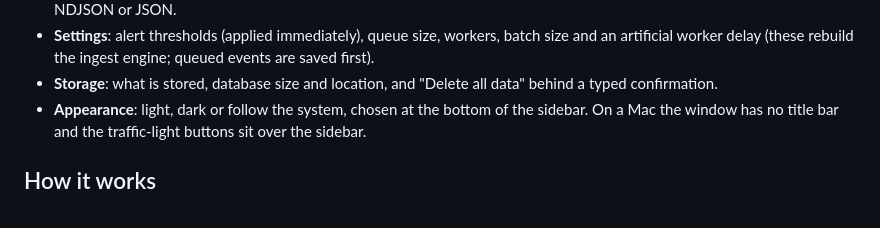
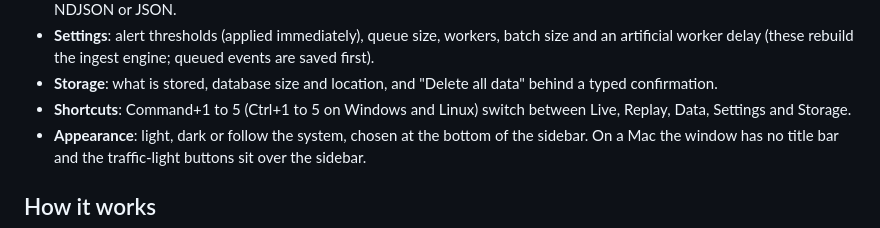
Before and after one commit to 7AZEM7assan/signal-lab, a Markdown page: desktop/README.md, the part around the change. Rendered like a GitHub page.

```diff
--- a/desktop/README.md
+++ b/desktop/README.md
@@ -59,6 +59,8 @@ except a replay that you aim at a service of your own (see below).
   artificial worker delay (these rebuild the ingest engine; queued events are saved first).
 - **Storage**: what is stored, database size and location, and "Delete all data" behind a typed
   confirmation.
+- **Shortcuts**: Command+1 to 5 (Ctrl+1 to 5 on Windows and Linux) switch between Live, Replay, Data,
+  Settings and Storage.
 - **Appearance**: light, dark or follow the system, chosen at the bottom of the sidebar. On a Mac the
   window has no title bar and the traffic-light buttons sit over the sidebar.
 
```
Also changed, not shown: README.md (+6 -0 lines), docs/test-your-service.md (+7 -2 lines), docs/screenshots/app-data.png, docs/screenshots/app-live-dark.png, docs/screenshots/app-live.png, docs/screenshots/app-own-service.png (added), docs/screenshots/app-replay.png, 1 other file.
